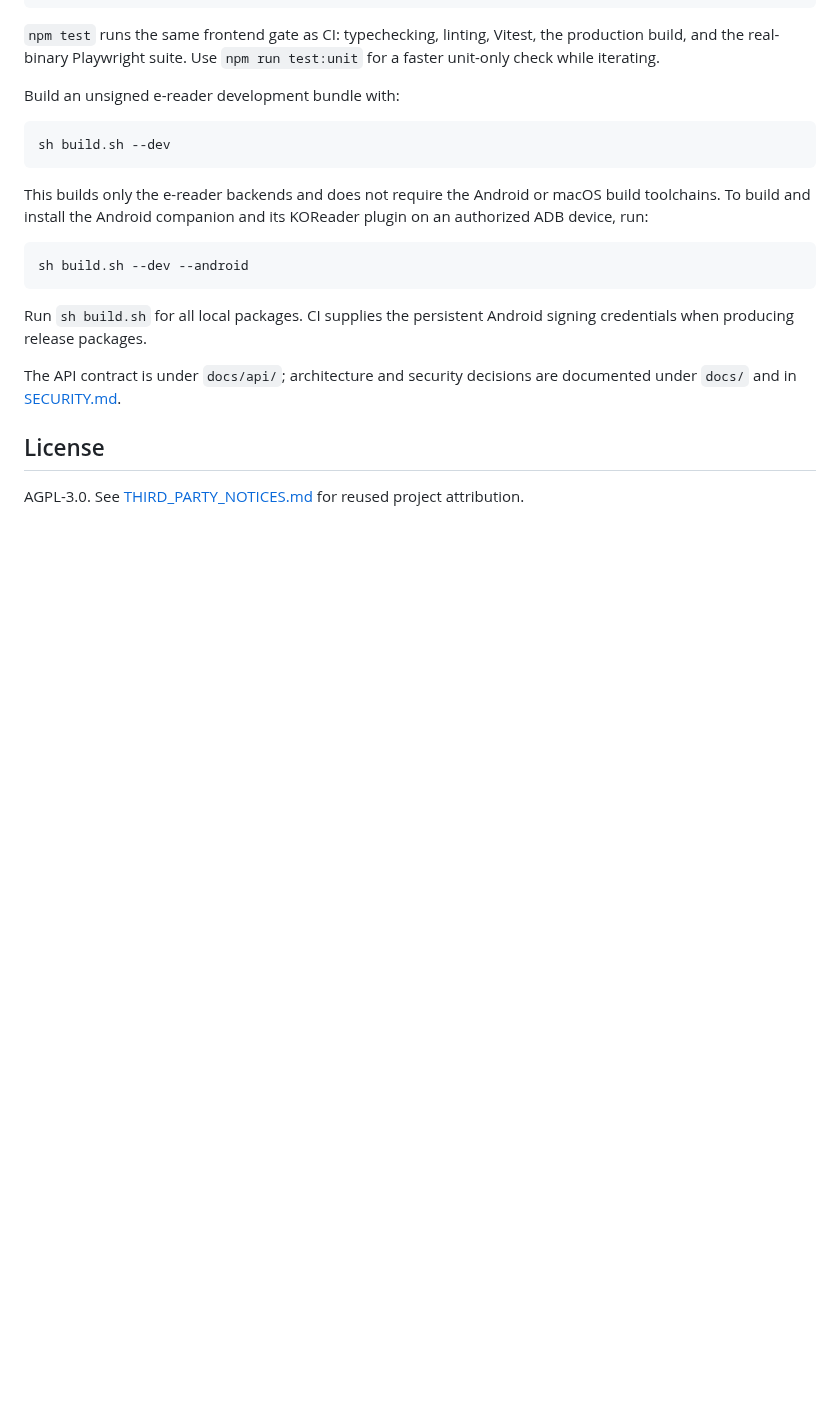
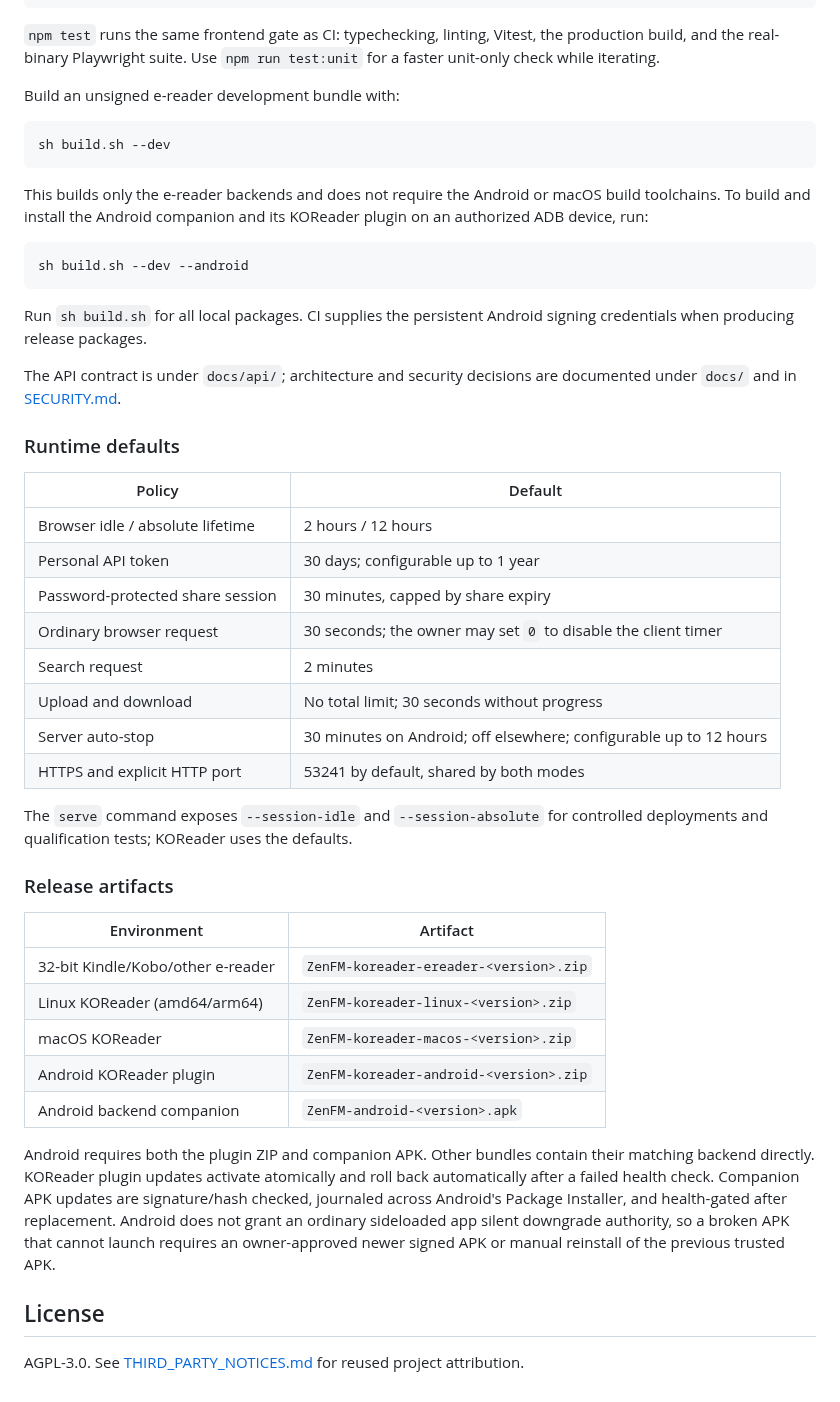
Before and after one commit to xZenLabs/zen-fm, a Markdown page: README.md, the part around one of its changes. Rendered like a GitHub page; blank space fills up the shorter version.

```diff
--- a/README.md
+++ b/README.md
@@ -147,6 +139,43 @@ packages.
 The API contract is under `docs/api/`; architecture and security decisions are
 documented under `docs/` and in [SECURITY.md](SECURITY.md).
 
+
+### Runtime defaults
+
+| Policy | Default |
+| --- | --- |
+| Browser idle / absolute lifetime | 2 hours / 12 hours |
+| Personal API token | 30 days; configurable up to 1 year |
+| Password-protected share session | 30 minutes, capped by share expiry |
+| Ordinary browser request | 30 seconds; the owner may set `0` to disable the client timer |
+| Search request | 2 minutes |
+| Upload and download | No total limit; 30 seconds without progress |
+| Server auto-stop | 30 minutes on Android; off elsewhere; configurable up to 12 hours |
+| HTTPS and explicit HTTP port | 53241 by default, shared by both modes |
+
+The `serve` command exposes `--session-idle` and `--session-absolute` for
+controlled deployments and qualification tests; KOReader uses the defaults.
+
+### Release artifacts
+
+| Environment | Artifact |
+| --- | --- |
+| 32-bit Kindle/Kobo/other e-reader | `ZenFM-koreader-ereader-<version>.zip` |
+| Linux KOReader (amd64/arm64) | `ZenFM-koreader-linux-<version>.zip` |
+| macOS KOReader | `ZenFM-koreader-macos-<version>.zip` |
+| Android KOReader plugin | `ZenFM-koreader-android-<version>.zip` |
+| Android backend companion | `ZenFM-android-<version>.apk` |
+
+Android requires both the plugin ZIP and companion APK. Other bundles contain
+their matching backend directly.
+KOReader plugin updates activate atomically and roll back automatically after a
+failed health check. Companion APK updates are signature/hash checked,
+journaled across Android's Package Installer, and health-gated after
+replacement. Android does not grant an ordinary sideloaded app silent downgrade
+authority, so a broken APK that cannot launch requires an owner-approved newer
+signed APK or manual reinstall of the previous trusted APK.
+
+
 ## License
 
 AGPL-3.0. See [THIRD_PARTY_NOTICES.md](THIRD_PARTY_NOTICES.md) for reused
```
Also changed, not shown: other parts of README.md (+53 -61 lines), docs/zen_fm_banner.png (added).
